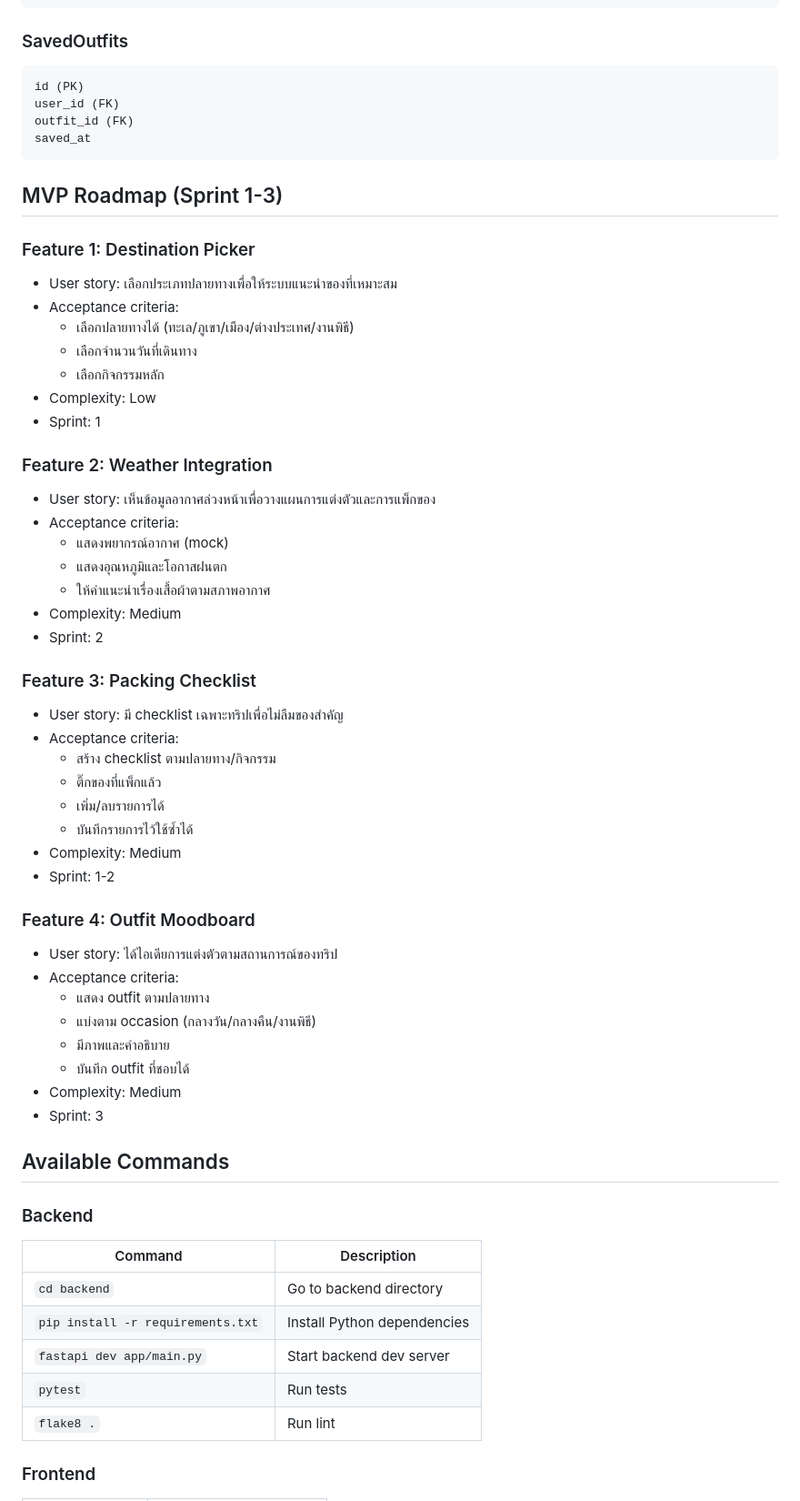
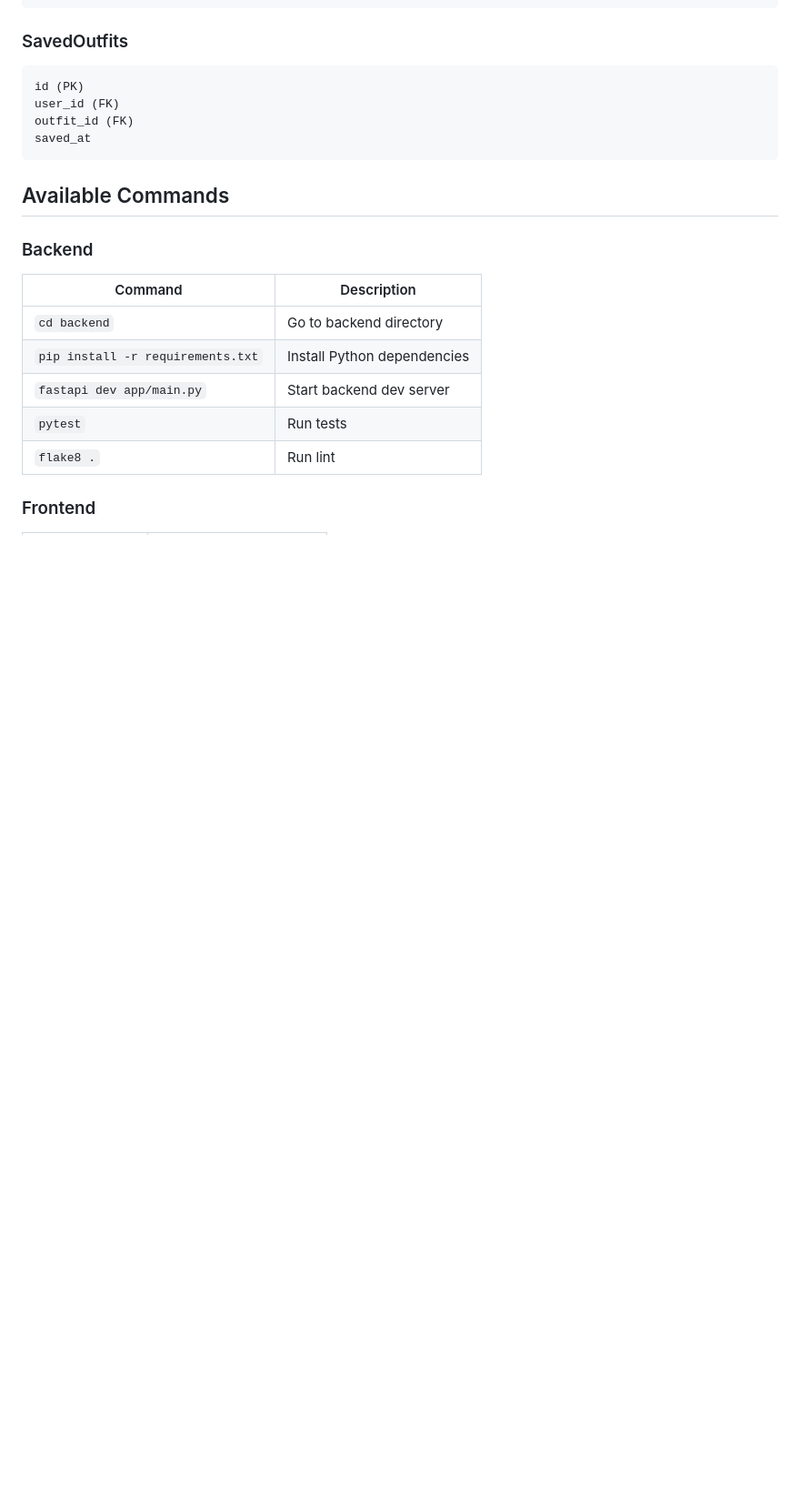
Before and after one commit to SoftwareEcosystem-268/beta-packglow, a Markdown page: README.md, the part around one of its changes. Shown at 91% size. GitHub-like rendering; blank space fills up the shorter version.

Commit message:
Clean up README by removing user persona and MVP features
Removed user persona details and MVP roadmap features from README.

````diff
--- a/README.md
+++ b/README.md
@@ -256,50 +239,6 @@ user_id (FK)
 outfit_id (FK)
 saved_at
 ```
-
-## MVP Roadmap (Sprint 1-3)
-
-### Feature 1: Destination Picker
-
-- User story: เลือกประเภทปลายทางเพื่อให้ระบบแนะนำของที่เหมาะสม
-- Acceptance criteria:
-   - เลือกปลายทางได้ (ทะเล/ภูเขา/เมือง/ต่างประเทศ/งานพิธี)
-   - เลือกจำนวนวันที่เดินทาง
-   - เลือกกิจกรรมหลัก
-- Complexity: Low
-- Sprint: 1
-
-### Feature 2: Weather Integration
-
-- User story: เห็นข้อมูลอากาศล่วงหน้าเพื่อวางแผนการแต่งตัวและการแพ็กของ
-- Acceptance criteria:
-   - แสดงพยากรณ์อากาศ (mock)
-   - แสดงอุณหภูมิและโอกาสฝนตก
-   - ให้คำแนะนำเรื่องเสื้อผ้าตามสภาพอากาศ
-- Complexity: Medium
-- Sprint: 2
-
-### Feature 3: Packing Checklist
-
-- User story: มี checklist เฉพาะทริปเพื่อไม่ลืมของสำคัญ
-- Acceptance criteria:
-   - สร้าง checklist ตามปลายทาง/กิจกรรม
-   - ติ๊กของที่แพ็กแล้ว
-   - เพิ่ม/ลบรายการได้
-   - บันทึกรายการไว้ใช้ซ้ำได้
-- Complexity: Medium
-- Sprint: 1-2
-
-### Feature 4: Outfit Moodboard
-
-- User story: ได้ไอเดียการแต่งตัวตามสถานการณ์ของทริป
-- Acceptance criteria:
-   - แสดง outfit ตามปลายทาง
-   - แบ่งตาม occasion (กลางวัน/กลางคืน/งานพิธี)
-   - มีภาพและคำอธิบาย
-   - บันทึก outfit ที่ชอบได้
-- Complexity: Medium
-- Sprint: 3
 
 ## Available Commands
 
````
Also changed, not shown: other parts of README.md (+0 -17 lines).
